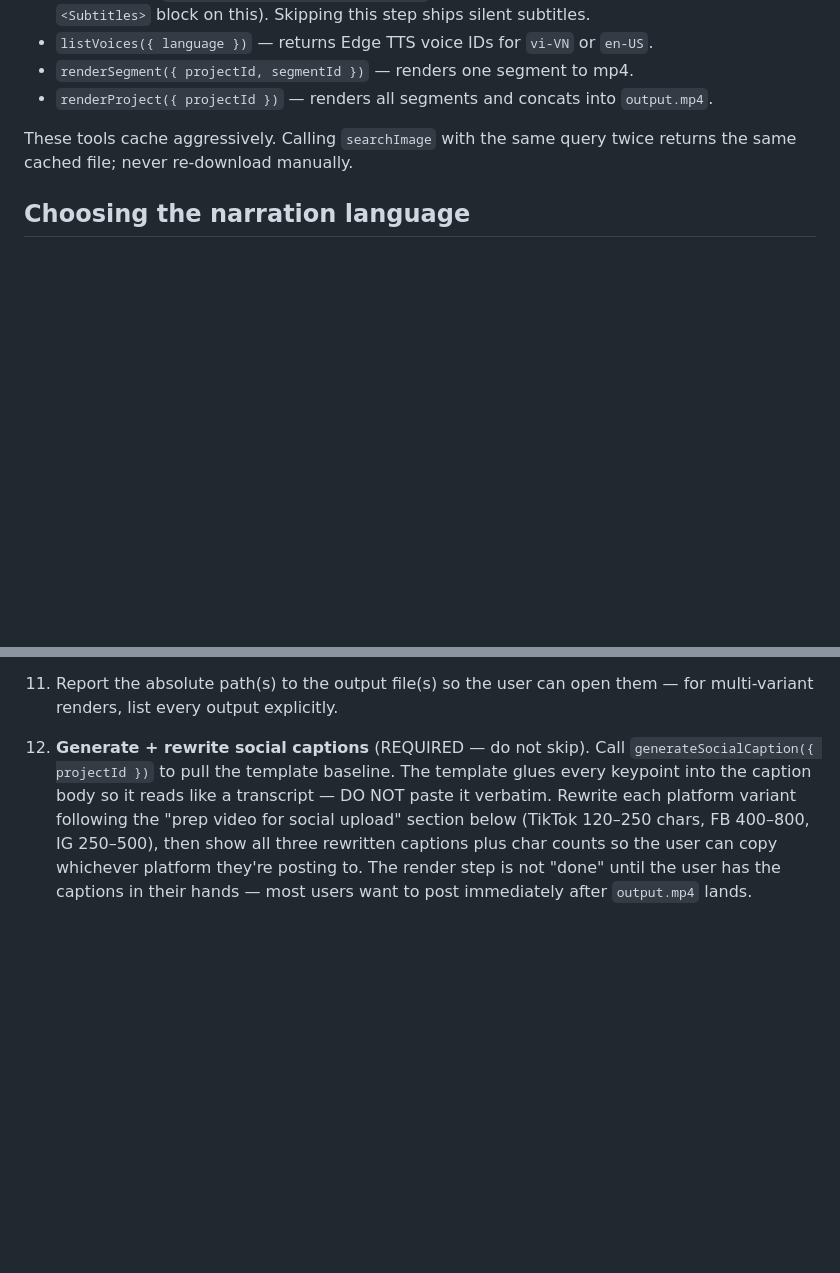
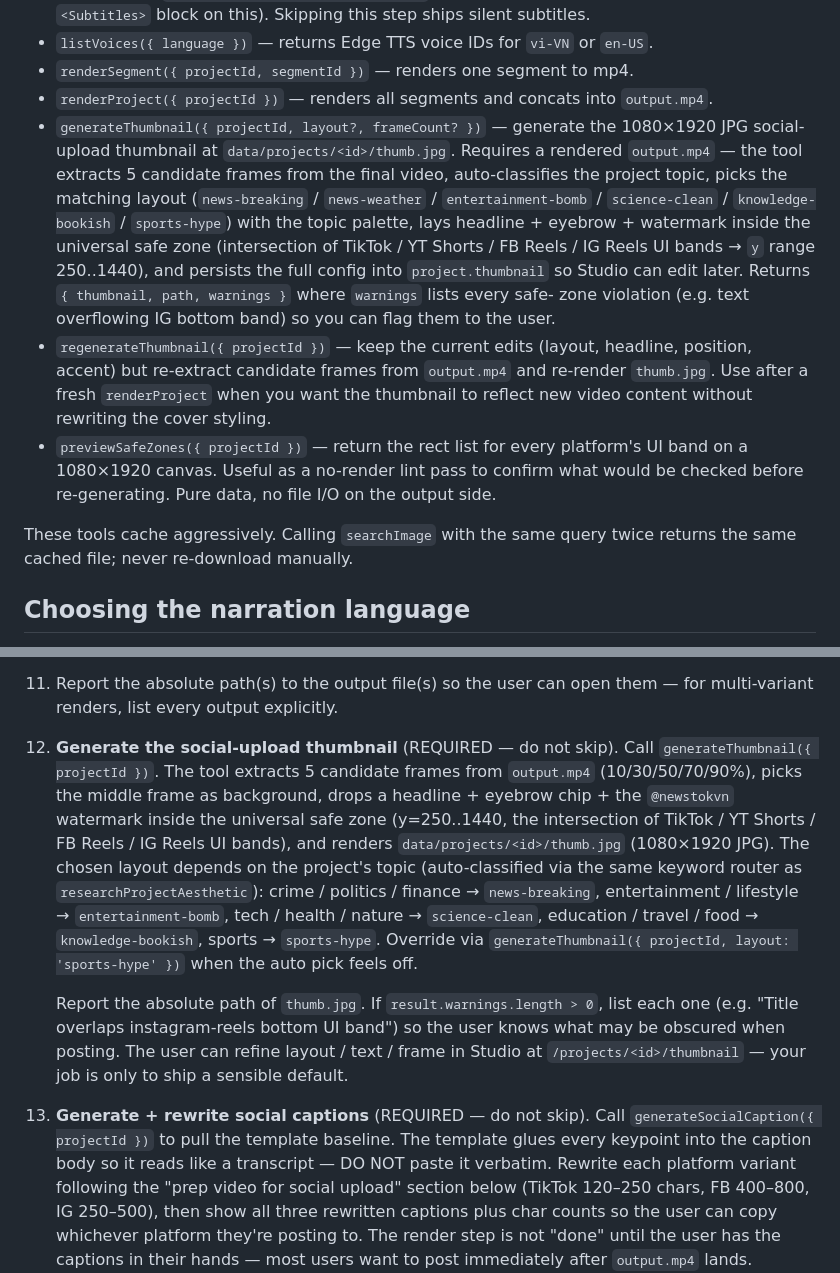
Before and after one commit to dongquoctien/news-tok, a Markdown page: CLAUDE.md, 2 parts joined by grey strips. Rendered like a GitHub page; blank space fills up the shorter version.

Commit message:
docs: wire thumbnail step 11 + 3 MCP tools into CLAUDE.md
PR5 of 5. Final piece — documents the new step in the URL→video
pipeline and the 3 thumbnail MCP tools for the orchestrator.

- Inserted step 11 between renderProject report (step 10) and social
  caption rewrite (now step 12): call generateThumbnail right after
  output.mp4 lands, report the thumb.jpg path + any safe-zone warnings,
  point users at /projects/<id>/thumbnail for visual edits.
- MCP tools section: generateThumbnail / regenerateThumbnail /
  previewSafeZones documented with topic-to-layout mapping +
  warnings contract.

Full safety-net (pnpm check) passes: 221 tests across 13 files,
check:scenes guard green, typecheck clean across every workspace.

Co-Authored-By: Claude Opus 4.7 (1M context) <noreply@anthropic.com>

```diff
--- a/CLAUDE.md
+++ b/CLAUDE.md
@@ -242,6 +242,29 @@ All MCP tools are exposed under the `mcp__news-tok__*` namespace:
 - `renderSegment({ projectId, segmentId })` — renders one segment to mp4.
 - `renderProject({ projectId })` — renders all segments and concats into
   `output.mp4`.
+- `generateThumbnail({ projectId, layout?, frameCount? })` — generate
+  the 1080×1920 JPG social-upload thumbnail at
+  `data/projects/<id>/thumb.jpg`. Requires a rendered `output.mp4` —
+  the tool extracts 5 candidate frames from the final video,
+  auto-classifies the project topic, picks the matching layout
+  (`news-breaking` / `news-weather` / `entertainment-bomb` /
+  `science-clean` / `knowledge-bookish` / `sports-hype`) with the
+  topic palette, lays headline + eyebrow + watermark inside the
+  universal safe zone (intersection of TikTok / YT Shorts / FB Reels
+  / IG Reels UI bands → `y` range 250..1440), and persists the full
+  config into `project.thumbnail` so Studio can edit later. Returns
+  `{ thumbnail, path, warnings }` where `warnings` lists every safe-
+  zone violation (e.g. text overflowing IG bottom band) so you can
+  flag them to the user.
+- `regenerateThumbnail({ projectId })` — keep the current edits
+  (layout, headline, position, accent) but re-extract candidate
+  frames from `output.mp4` and re-render `thumb.jpg`. Use after a
+  fresh `renderProject` when you want the thumbnail to reflect new
+  video content without rewriting the cover styling.
+- `previewSafeZones({ projectId })` — return the rect list for every
+  platform's UI band on a 1080×1920 canvas. Useful as a no-render
+  lint pass to confirm what would be checked before re-generating.
+  Pure data, no file I/O on the output side.
 
 These tools cache aggressively. Calling `searchImage` with the same query twice
 returns the same cached file; never re-download manually.
@@ -392,7 +415,28 @@ per segment.
    user picks all 3, call `renderProject({ projectId, variants: 'all' })`.
 10. Report the absolute path(s) to the output file(s) so the user can open
     them — for multi-variant renders, list every output explicitly.
-11. **Generate + rewrite social captions** (REQUIRED — do not skip).
+11. **Generate the social-upload thumbnail** (REQUIRED — do not skip).
+    Call `generateThumbnail({ projectId })`. The tool extracts 5
+    candidate frames from `output.mp4` (10/30/50/70/90%), picks the
+    middle frame as background, drops a headline + eyebrow chip + the
+    `@newstokvn` watermark inside the universal safe zone (y=250..1440,
+    the intersection of TikTok / YT Shorts / FB Reels / IG Reels UI
+    bands), and renders `data/projects/<id>/thumb.jpg` (1080×1920 JPG).
+    The chosen layout depends on the project's topic (auto-classified
+    via the same keyword router as `researchProjectAesthetic`): crime /
+    politics / finance → `news-breaking`, entertainment / lifestyle →
+    `entertainment-bomb`, tech / health / nature → `science-clean`,
+    education / travel / food → `knowledge-bookish`, sports →
+    `sports-hype`. Override via `generateThumbnail({ projectId,
+    layout: 'sports-hype' })` when the auto pick feels off.
+
+    Report the absolute path of `thumb.jpg`. If
+    `result.warnings.length > 0`, list each one (e.g. "Title overlaps
+    instagram-reels bottom UI band") so the user knows what may be
+    obscured when posting. The user can refine layout / text / frame in
+    Studio at `/projects/<id>/thumbnail` — your job is only to ship a
+    sensible default.
+12. **Generate + rewrite social captions** (REQUIRED — do not skip).
     Call `generateSocialCaption({ projectId })` to pull the template
     baseline. The template glues every keypoint into the caption body
     so it reads like a transcript — DO NOT paste it verbatim. Rewrite
```
